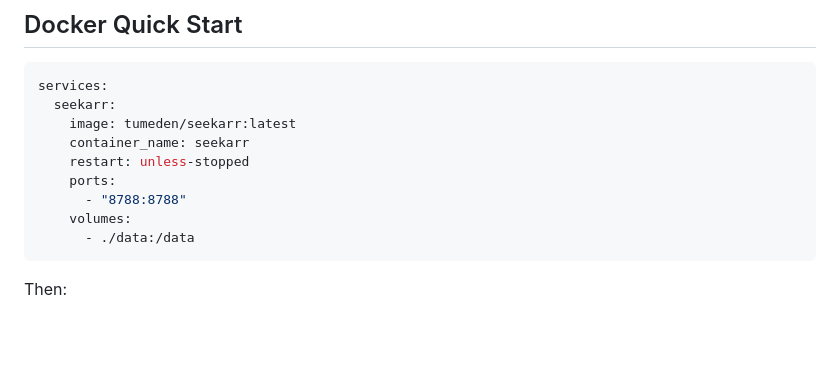
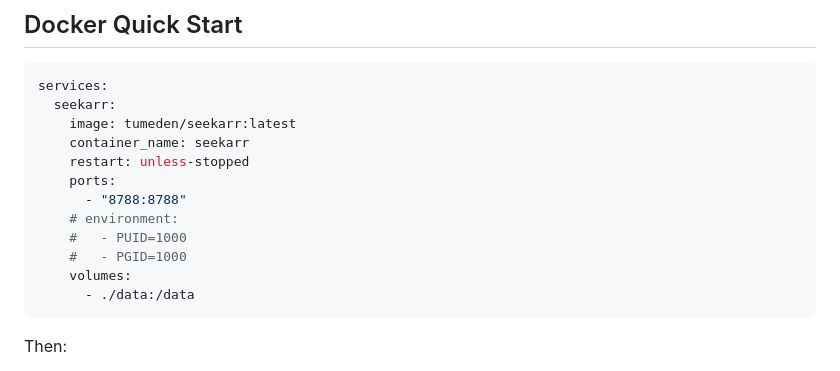
Before and after one commit to tumeden/seekarr, a Markdown page: README.md, the part around the change. Rendered like a GitHub page; blank space fills up the shorter version.

````diff
--- a/README.md
+++ b/README.md
@@ -56,6 +56,9 @@ services:
     restart: unless-stopped
     ports:
       - "8788:8788"
+    # environment:
+    #   - PUID=1000
+    #   - PGID=1000
     volumes:
       - ./data:/data
 ```
````
